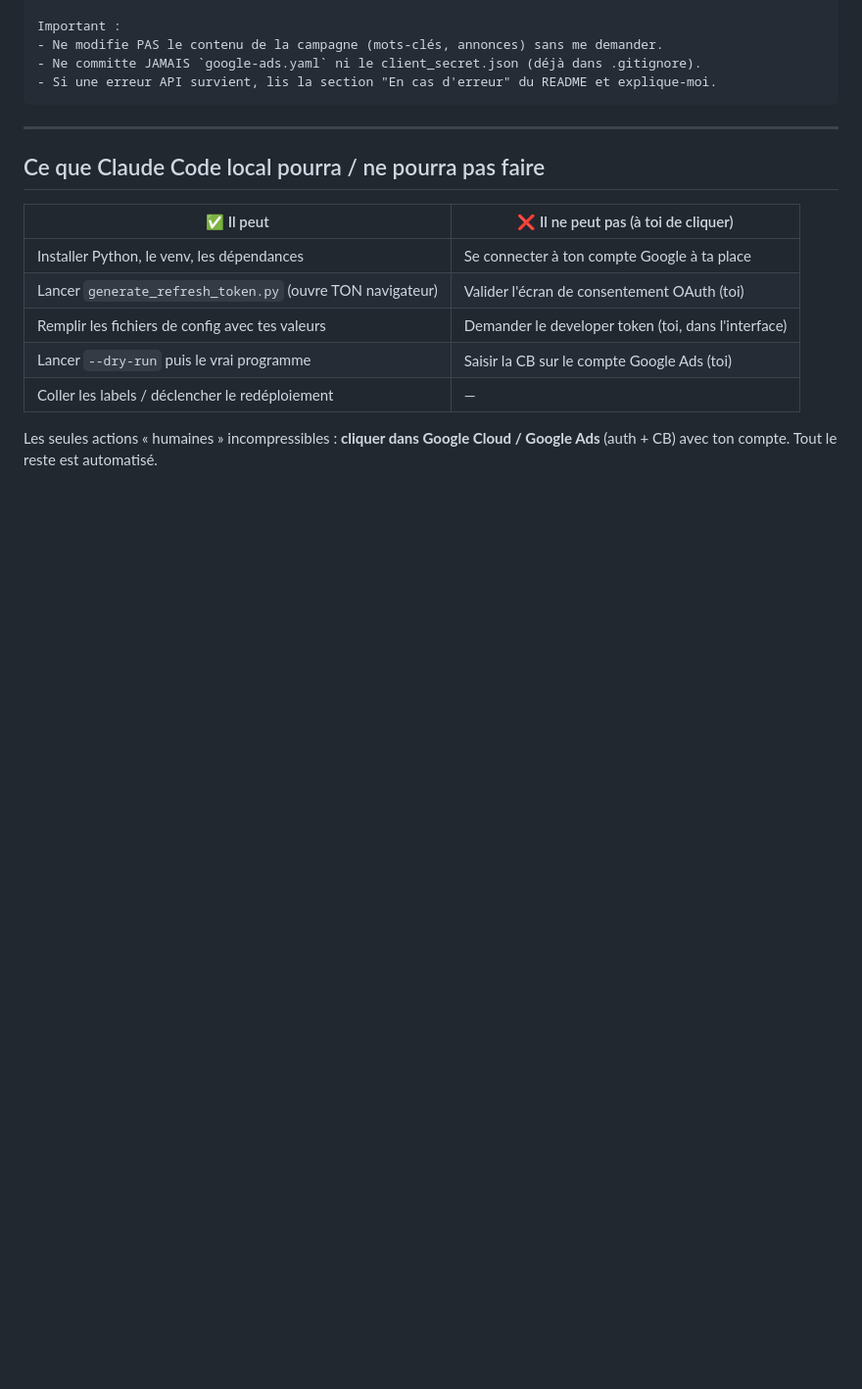
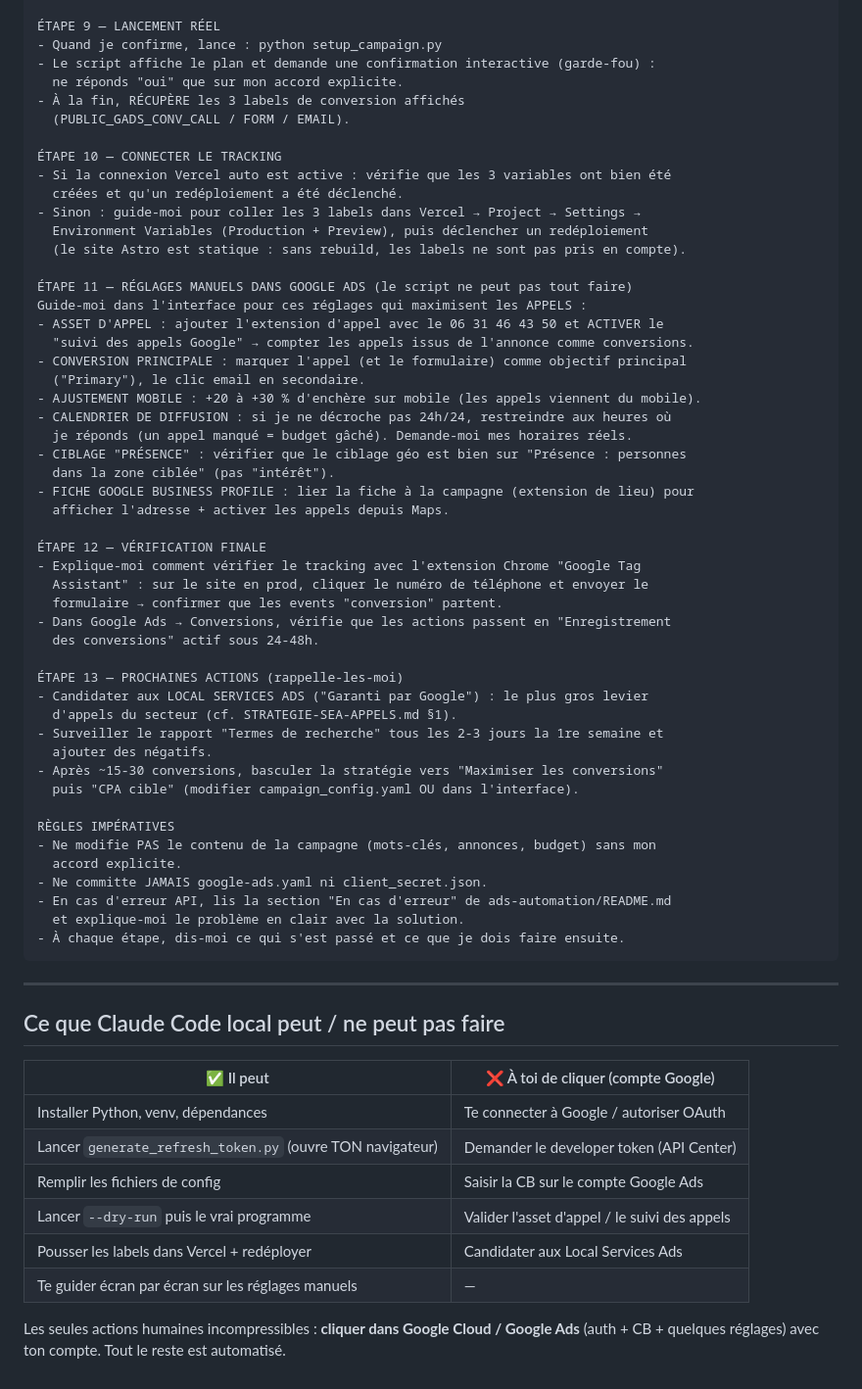
Before and after one commit to HeisenPear/Elagage-web-site, a Markdown page: ads-automation/PROMPT-CLAUDE-CODE-LOCAL.md, the part around one of its changes. Shown at 98% size. Drawn GitHub-style; blank space fills up the shorter version.

````diff
--- a/ads-automation/PROMPT-CLAUDE-CODE-LOCAL.md
+++ b/ads-automation/PROMPT-CLAUDE-CODE-LOCAL.md
@@ -74,21 +95,68 @@ Déroule ces étapes avec moi, une par une, en attendant ma confirmation à chaq
 
-Important :
-- Ne modifie PAS le contenu de la campagne (mots-clés, annonces) sans me demander.
-- Ne committe JAMAIS `google-ads.yaml` ni le client_secret.json (déjà dans .gitignore).
-- Si une erreur API survient, lis la section "En cas d'erreur" du README et explique-moi.
+ÉTAPE 9 — LANCEMENT RÉEL
+- Quand je confirme, lance : python setup_campaign.py
+- Le script affiche le plan et demande une confirmation interactive (garde-fou) :
+  ne réponds "oui" que sur mon accord explicite.
+- À la fin, RÉCUPÈRE les 3 labels de conversion affichés
+  (PUBLIC_GADS_CONV_CALL / FORM / EMAIL).
+
+ÉTAPE 10 — CONNECTER LE TRACKING
+- Si la connexion Vercel auto est active : vérifie que les 3 variables ont bien été
+  créées et qu'un redéploiement a été déclenché.
+- Sinon : guide-moi pour coller les 3 labels dans Vercel → Project → Settings →
+  Environment Variables (Production + Preview), puis déclencher un redéploiement
+  (le site Astro est statique : sans rebuild, les labels ne sont pas pris en compte).
+
+ÉTAPE 11 — RÉGLAGES MANUELS DANS GOOGLE ADS (le script ne peut pas tout faire)
+Guide-moi dans l'interface pour ces réglages qui maximisent les APPELS :
+- ASSET D'APPEL : ajouter l'extension d'appel avec le 06 31 46 43 50 et ACTIVER le
+  "suivi des appels Google" → compter les appels issus de l'annonce comme conversions.
+- CONVERSION PRINCIPALE : marquer l'appel (et le formulaire) comme objectif principal
+  ("Primary"), le clic email en secondaire.
+- AJUSTEMENT MOBILE : +20 à +30 % d'enchère sur mobile (les appels viennent du mobile).
+- CALENDRIER DE DIFFUSION : si je ne décroche pas 24h/24, restreindre aux heures où
+  je réponds (un appel manqué = budget gâché). Demande-moi mes horaires réels.
+- CIBLAGE "PRÉSENCE" : vérifier que le ciblage géo est bien sur "Présence : personnes
+  dans la zone ciblée" (pas "intérêt").
+- FICHE GOOGLE BUSINESS PROFILE : lier la fiche à la campagne (extension de lieu) pour
+  afficher l'adresse + activer les appels depuis Maps.
+
+ÉTAPE 12 — VÉRIFICATION FINALE
+- Explique-moi comment vérifier le tracking avec l'extension Chrome "Google Tag
+  Assistant" : sur le site en prod, cliquer le numéro de téléphone et envoyer le
+  formulaire → confirmer que les events "conversion" partent.
+- Dans Google Ads → Conversions, vérifie que les actions passent en "Enregistrement
+  des conversions" actif sous 24-48h.
+
+ÉTAPE 13 — PROCHAINES ACTIONS (rappelle-les-moi)
+- Candidater aux LOCAL SERVICES ADS ("Garanti par Google") : le plus gros levier
+  d'appels du secteur (cf. STRATEGIE-SEA-APPELS.md §1).
+- Surveiller le rapport "Termes de recherche" tous les 2-3 jours la 1re semaine et
+  ajouter des négatifs.
+- Après ~15-30 conversions, basculer la stratégie vers "Maximiser les conversions"
+  puis "CPA cible" (modifier campaign_config.yaml OU dans l'interface).
+
+RÈGLES IMPÉRATIVES
+- Ne modifie PAS le contenu de la campagne (mots-clés, annonces, budget) sans mon
+  accord explicite.
+- Ne committe JAMAIS google-ads.yaml ni client_secret.json.
+- En cas d'erreur API, lis la section "En cas d'erreur" de ads-automation/README.md
+  et explique-moi le problème en clair avec la solution.
+- À chaque étape, dis-moi ce qui s'est passé et ce que je dois faire ensuite.
 ```
 
 ---
 
-## Ce que Claude Code local pourra / ne pourra pas faire
+## Ce que Claude Code local peut / ne peut pas faire
 
-| ✅ Il peut | ❌ Il ne peut pas (à toi de cliquer) |
+| ✅ Il peut | ❌ À toi de cliquer (compte Google) |
 |---|---|
-| Installer Python, le venv, les dépendances | Se connecter à ton compte Google à ta place |
-| Lancer `generate_refresh_token.py` (ouvre TON navigateur) | Valider l'écran de consentement OAuth (toi) |
-| Remplir les fichiers de config avec tes valeurs | Demander le developer token (toi, dans l'interface) |
-| Lancer `--dry-run` puis le vrai programme | Saisir la CB sur le compte Google Ads (toi) |
-| Coller les labels / déclencher le redéploiement | — |
+| Installer Python, venv, dépendances | Te connecter à Google / autoriser OAuth |
+| Lancer `generate_refresh_token.py` (ouvre TON navigateur) | Demander le developer token (API Center) |
+| Remplir les fichiers de config | Saisir la CB sur le compte Google Ads |
+| Lancer `--dry-run` puis le vrai programme | Valider l'asset d'appel / le suivi des appels |
+| Pousser les labels dans Vercel + redéployer | Candidater aux Local Services Ads |
+| Te guider écran par écran sur les réglages manuels | — |
 
-Les seules actions « humaines » incompressibles : **cliquer dans Google Cloud /
-Google Ads** (auth + CB) avec ton compte. Tout le reste est automatisé.
+Les seules actions humaines incompressibles : **cliquer dans Google Cloud / Google
+Ads** (auth + CB + quelques réglages) avec ton compte. Tout le reste est automatisé.
````
Also changed, not shown: other parts of ads-automation/PROMPT-CLAUDE-CODE-LOCAL.md (+76 -55 lines).
